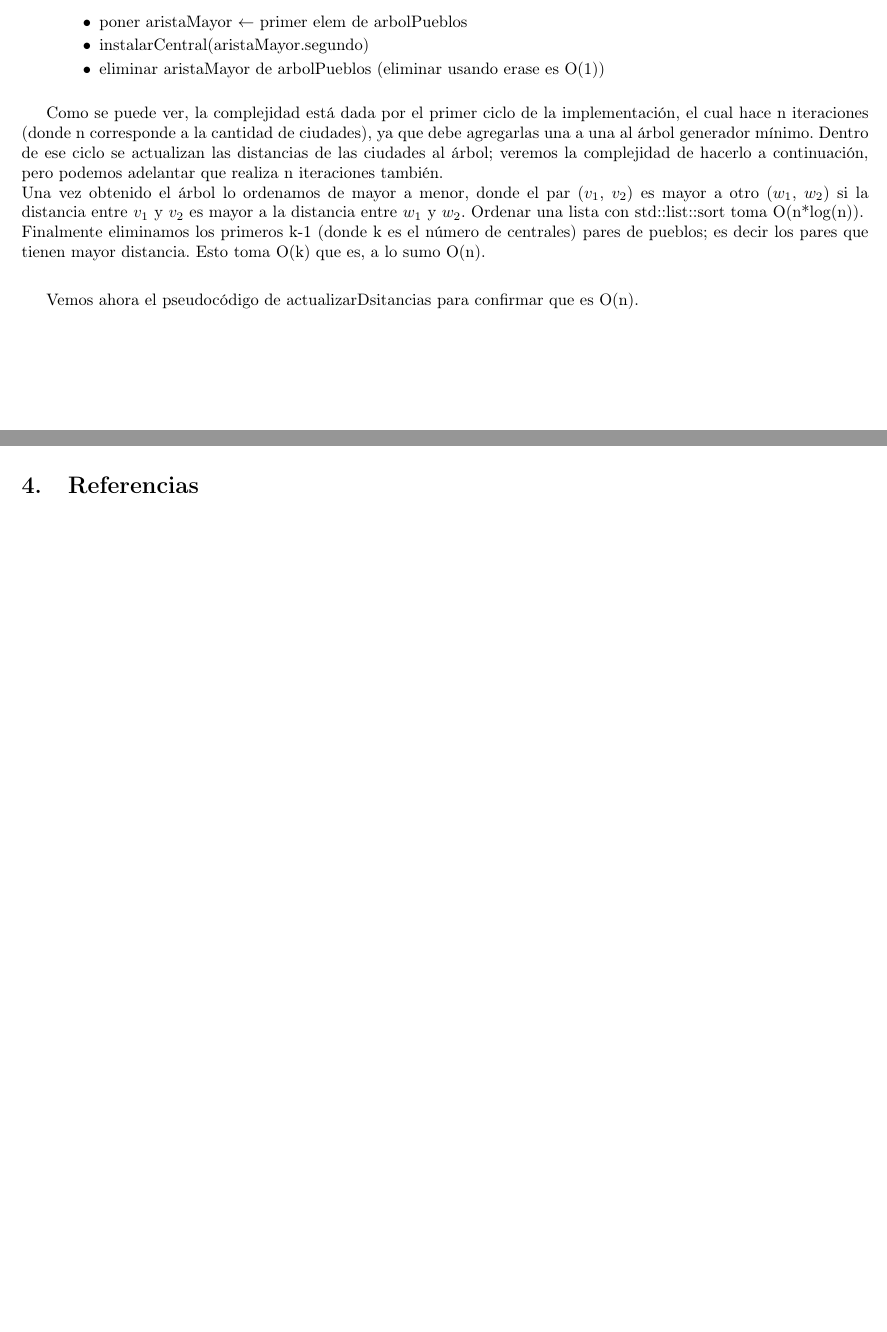
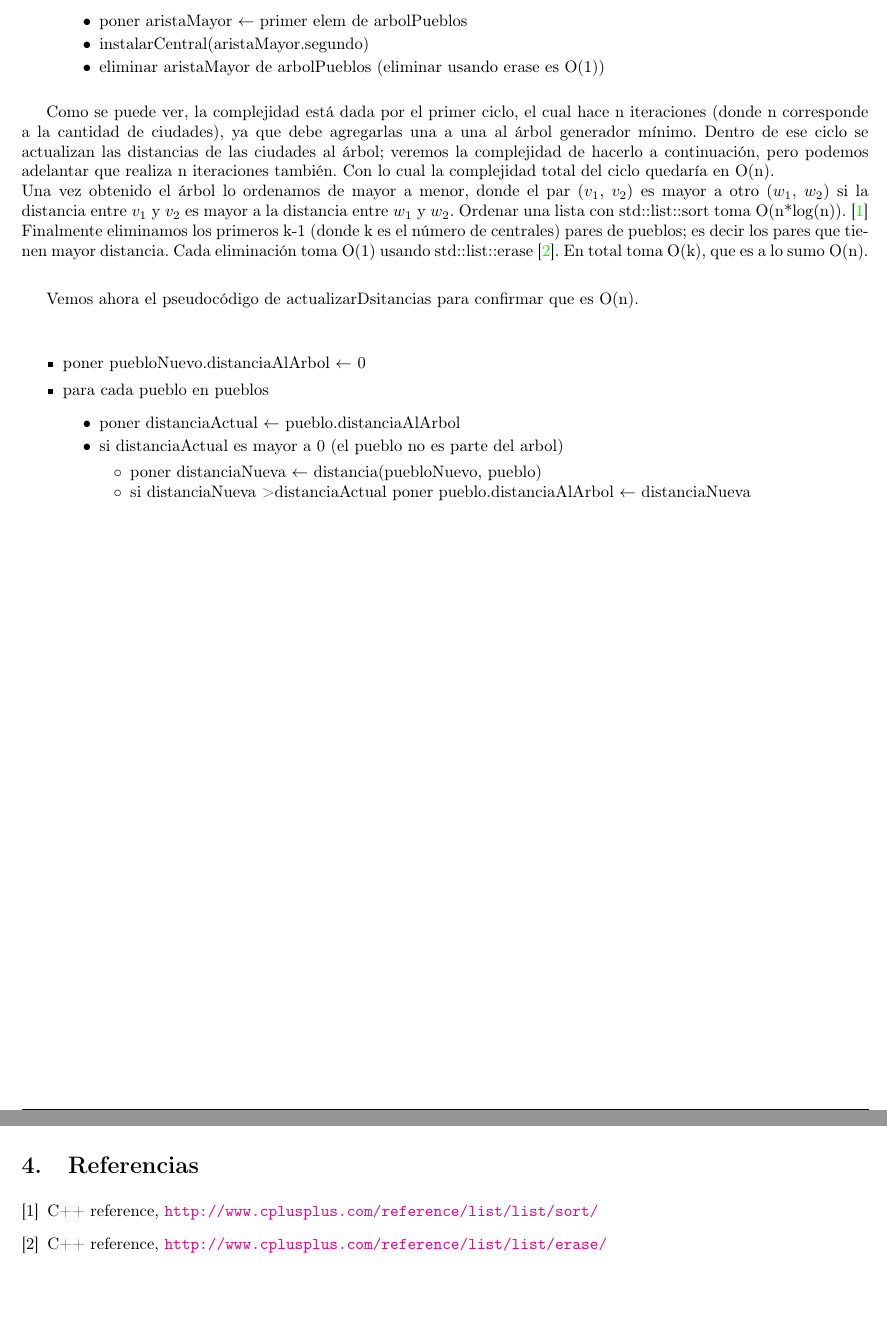
Before and after one commit to matguer/algoritmos3, a LaTeX document (tp2/informe/informe.tex, which reads tp2/informe/ej2.tex): two parts of pages 14 and 23 of 23, joined at a grey line, cut so that both start at the same text, the shorter picture padded with empty space. Compiled offline with pdfLaTeX.

Commit message:
*Complejidad ej2

```diff
--- a/tp2/informe/ej2.tex
+++ b/tp2/informe/ej2.tex
@@ -77,13 +75,24 @@ Analicemos primero el algoritmo\\
 \end{itemize}
 \end{itemize}
 
-Como se puede ver, la complejidad est\'a dada por el primer ciclo de la implementaci\'on, el cual hace n iteraciones (donde n corresponde a la cantidad de ciudades), ya que debe agregarlas una a una al \'arbol generador m\'inimo. Dentro de ese ciclo se actualizan las distancias de las ciudades al \'arbol; veremos la complejidad de hacerlo a continuaci\'on, pero podemos adelantar que realiza n iteraciones tambi\'en.\\
-Una vez obtenido el \'arbol lo ordenamos de mayor a menor, donde el par ($v_1$, $v_2$) es mayor a otro ($w_1$, $w_2$) si la distancia entre $v_1$ y $v_2$ es mayor a la distancia entre $w_1$ y $w_2$. Ordenar una lista con std::list::sort toma O(n*log(n)).\\
-Finalmente eliminamos los primeros k-1 (donde k es el n\'umero de centrales) pares de pueblos; es decir los pares que tienen mayor distancia. Esto toma O(k) que es, a lo sumo O(n).\\
+Como se puede ver, la complejidad est\'a dada por el primer ciclo, el cual hace n iteraciones (donde n corresponde a la cantidad de ciudades), ya que debe agregarlas una a una al \'arbol generador m\'inimo. Dentro de ese ciclo se actualizan las distancias de las ciudades al \'arbol; veremos la complejidad de hacerlo a continuaci\'on, pero podemos adelantar que realiza n iteraciones tambi\'en. Con lo cual la complejidad total del ciclo quedar\'ia en O(n).\\
+Una vez obtenido el \'arbol lo ordenamos de mayor a menor, donde el par ($v_1$, $v_2$) es mayor a otro ($w_1$, $w_2$) si la distancia entre $v_1$ y $v_2$ es mayor a la distancia entre $w_1$ y $w_2$. Ordenar una lista con std::list::sort toma O(n*log(n)). \cite{sort}\\
+Finalmente eliminamos los primeros k-1 (donde k es el n\'umero de centrales) pares de pueblos; es decir los pares que tienen mayor distancia. Cada eliminaci\'on toma O(1) usando std::list::erase \cite{erase}. En total toma O(k), que es a lo sumo O(n).\\
 
 Vemos ahora el pseudoc\'odigo de actualizarDsitancias para confirmar que es O(n).\\
 
-%Por el for anidado que tenemos, que nos lleva a recorrer dos veces la lista de pueblos, obtenemos una complejidad de $O(n^2)$
+\begin{itemize}
+\item poner puebloNuevo.distanciaAlArbol $\leftarrow$ 0
+\item para cada pueblo en pueblos
+\begin{itemize}
+	\item poner distanciaActual $\leftarrow$ pueblo.distanciaAlArbol
+	\item si distanciaActual es mayor a 0 (el pueblo no es parte del arbol)
+	\begin{itemize}
+		\item poner distanciaNueva $\leftarrow$ distancia(puebloNuevo, pueblo)
+		\item si distanciaNueva > distanciaActual poner pueblo.distanciaAlArbol $\leftarrow$ distanciaNueva
+	\end{itemize}
+\end{itemize}
+\end{itemize}
 
 \newpage
 
--- a/tp2/informe/informe.tex
+++ b/tp2/informe/informe.tex
@@ -69,9 +69,14 @@
 \newpage
 \begin{thebibliography}{2}
 
+\bibitem{sort}
+  C++ reference,
+  \url{http://www.cplusplus.com/reference/list/list/sort/}
+
+\bibitem{erase}
+  C++ reference,
+  \url{http://www.cplusplus.com/reference/list/list/erase/}
 
 \end{thebibliography}
 
-
-
 \end{document}
```
Also changed, not shown: tp2/informe/ej2.tex (16 more changed lines).
